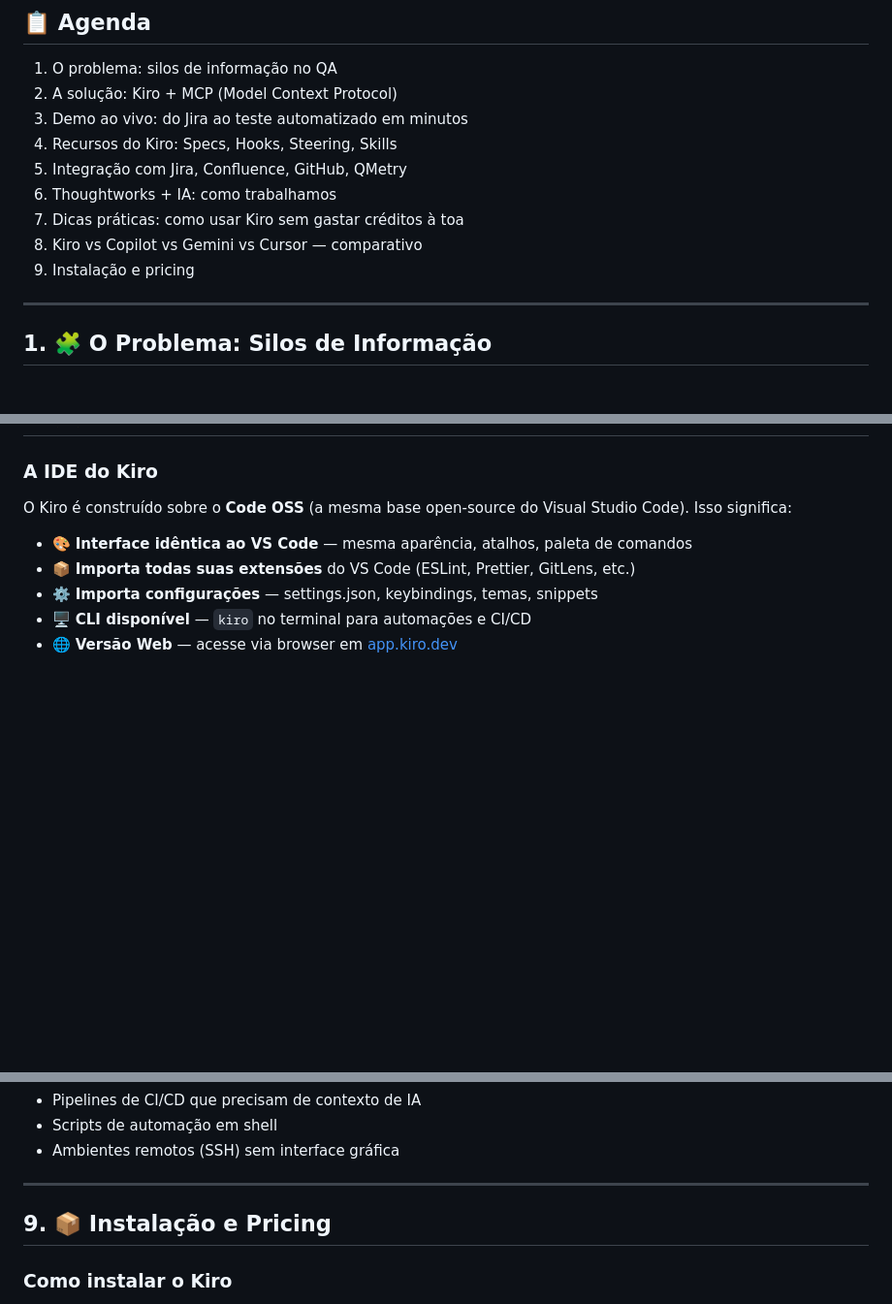
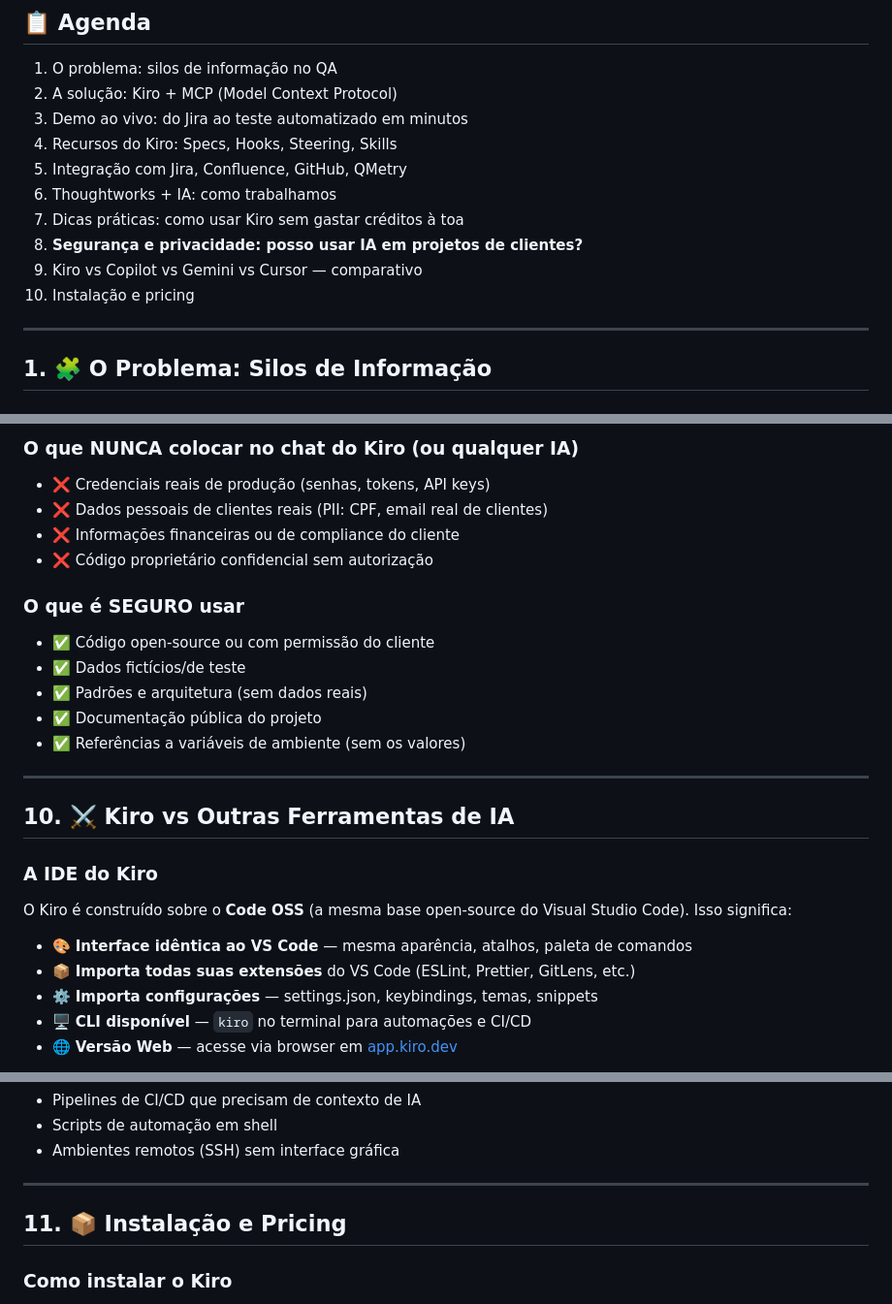
Before and after one commit to luanaCristina/kiro-palestra, a Markdown page: palestra-tdc-recife-kiro-qa.md, 3 parts joined by grey strips. Shown at 97% size. Rendered like a GitHub page; blank space fills up the shorter version.

```diff
--- a/palestra-tdc-recife-kiro-qa.md
+++ b/palestra-tdc-recife-kiro-qa.md
@@ -22,8 +22,9 @@
 5. Integração com Jira, Confluence, GitHub, QMetry
 6. Thoughtworks + IA: como trabalhamos
 7. Dicas práticas: como usar Kiro sem gastar créditos à toa
-8. Kiro vs Copilot vs Gemini vs Cursor — comparativo
-9. Instalação e pricing
+8. **Segurança e privacidade: posso usar IA em projetos de clientes?**
+9. Kiro vs Copilot vs Gemini vs Cursor — comparativo
+10. Instalação e pricing
 
 ---
 
@@ -305,3 +363,19 @@ Cada interação gasta créditos. Como maximizar:
+### O que NUNCA colocar no chat do Kiro (ou qualquer IA)
+- ❌ Credenciais reais de produção (senhas, tokens, API keys)
+- ❌ Dados pessoais de clientes reais (PII: CPF, email real de clientes)
+- ❌ Informações financeiras ou de compliance do cliente
+- ❌ Código proprietário confidencial sem autorização
+
+### O que é SEGURO usar
+- ✅ Código open-source ou com permissão do cliente
+- ✅ Dados fictícios/de teste
+- ✅ Padrões e arquitetura (sem dados reais)
+- ✅ Documentação pública do projeto
+- ✅ Referências a variáveis de ambiente (sem os valores)
+
+---
+
+## 10. ⚔️ Kiro vs Outras Ferramentas de IA
 
 ### A IDE do Kiro
 
@@ -382,7 +456,7 @@ Ideal para:
 
 ---
 
-## 9. 📦 Instalação e Pricing
+## 11. 📦 Instalação e Pricing
 
 ### Como instalar o Kiro
 
```
Also changed, not shown: other parts of palestra-tdc-recife-kiro-qa.md (+58 -1 lines).
